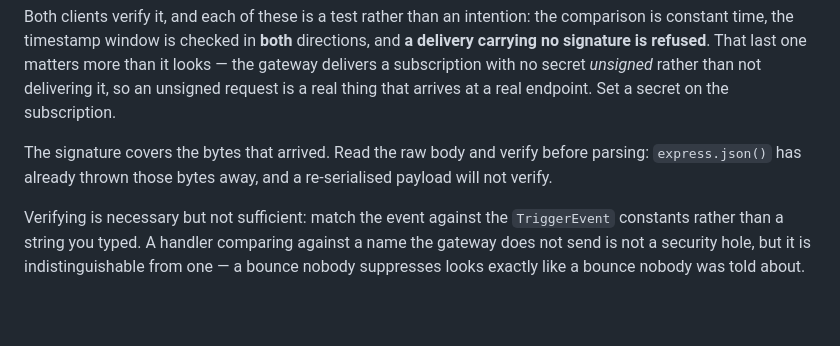
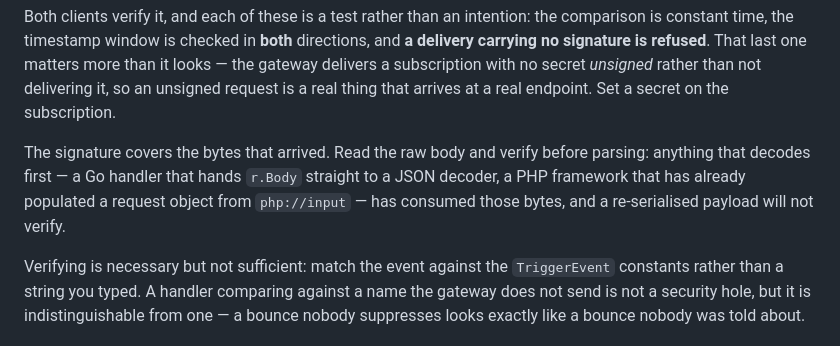
Before and after one commit to gsoultan/panmail-sdk, a Markdown page: SECURITY.md, the part around the change. Drawn GitHub-style; blank space fills up the shorter version.

```diff
--- a/SECURITY.md
+++ b/SECURITY.md
@@ -77,8 +77,10 @@ no secret *unsigned* rather than not delivering it, so an unsigned request is a
 real thing that arrives at a real endpoint. Set a secret on the subscription.
 
 The signature covers the bytes that arrived. Read the raw body and verify
-before parsing: `express.json()` has already thrown those bytes away, and a
-re-serialised payload will not verify.
+before parsing: anything that decodes first — a Go handler that hands `r.Body`
+straight to a JSON decoder, a PHP framework that has already populated a request
+object from `php://input` — has consumed those bytes, and a re-serialised
+payload will not verify.
 
 Verifying is necessary but not sufficient: match the event against the
 `TriggerEvent` constants rather than a string you typed. A handler comparing
```
Also changed, not shown: README.md (+0 -5 lines), docs/WIRE.md (+1 -4 lines).
